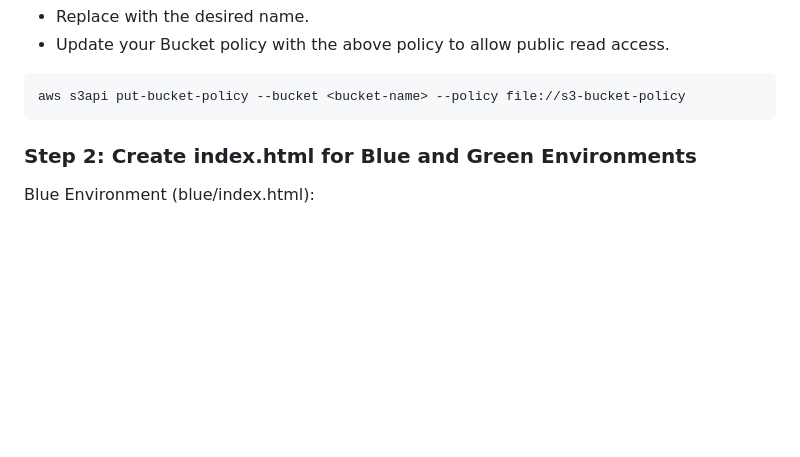
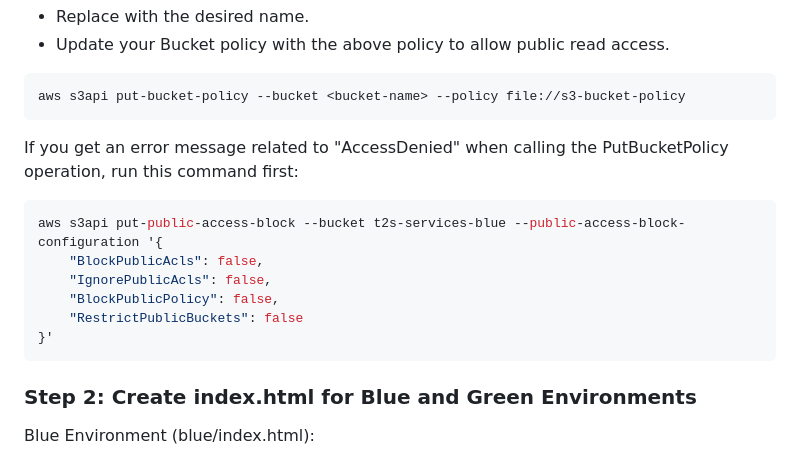
Before and after one commit to Here2ServeU/aws-blue_green-deployment, a Markdown page: README.md, the part around the change. GitHub-like rendering; blank space fills up the shorter version.

````diff
--- a/README.md
+++ b/README.md
@@ -66,6 +66,15 @@ Ensure the Bucket Policy Allows Public Access
 aws s3api put-bucket-policy --bucket <bucket-name> --policy file://s3-bucket-policy
 ```
 
+If you get an error message related to "AccessDenied" when calling the PutBucketPolicy operation, run this command first:
+```bash
+aws s3api put-public-access-block --bucket t2s-services-blue --public-access-block-configuration '{
+    "BlockPublicAcls": false,
+    "IgnorePublicAcls": false,
+    "BlockPublicPolicy": false,
+    "RestrictPublicBuckets": false
+}'
+```
 
 ### Step 2: Create index.html for Blue and Green Environments
 Blue Environment (blue/index.html):
````
